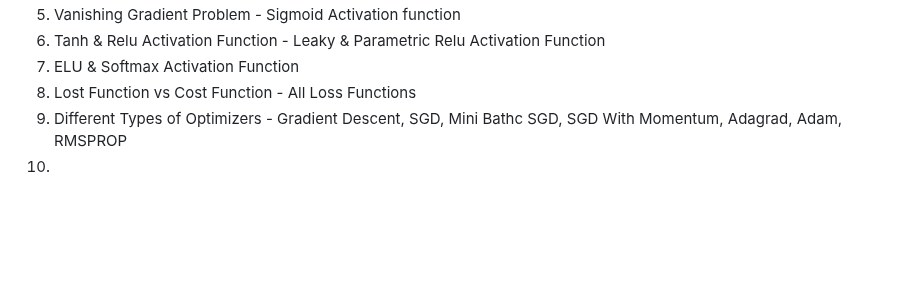
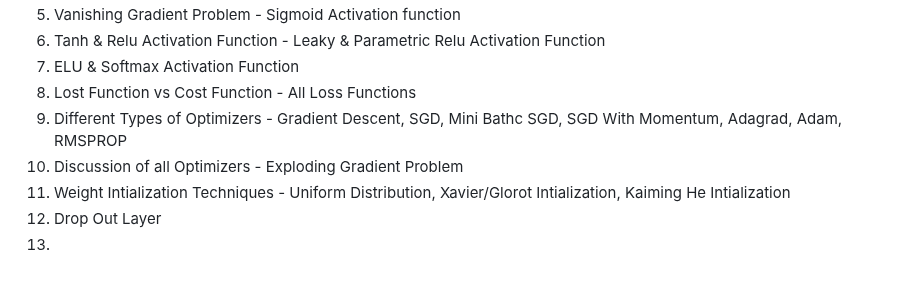
Before and after one commit to jasjeev013/ML_Learning, a Markdown page: README.md, the part around the change. Drawn GitHub-style; blank space fills up the shorter version.

Commit message:
Aadd discussion on Exploding Gradient Problem and weight initialization techniques

```diff
--- a/README.md
+++ b/README.md
@@ -360,4 +360,7 @@
 7. ELU & Softmax Activation Function
 8. Lost Function vs Cost Function - All Loss Functions
 9. Different Types of Optimizers - Gradient Descent, SGD, Mini Bathc SGD, SGD With Momentum, Adagrad, Adam, RMSPROP
-10.
+10. Discussion of all Optimizers - Exploding Gradient Problem
+11. Weight Intialization Techniques - Uniform Distribution, Xavier/Glorot Intialization, Kaiming He Intialization
+12. Drop Out Layer
+13.
```
